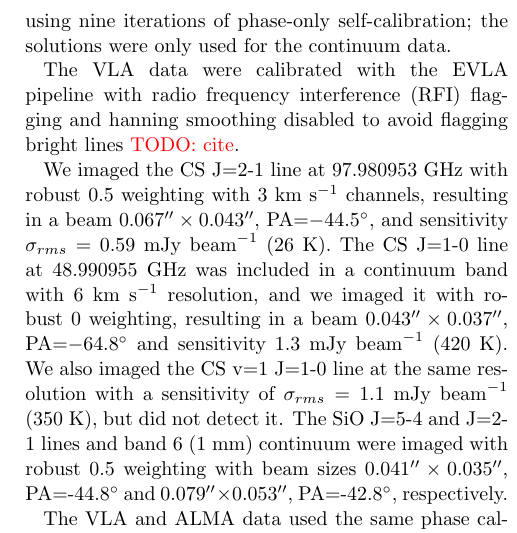
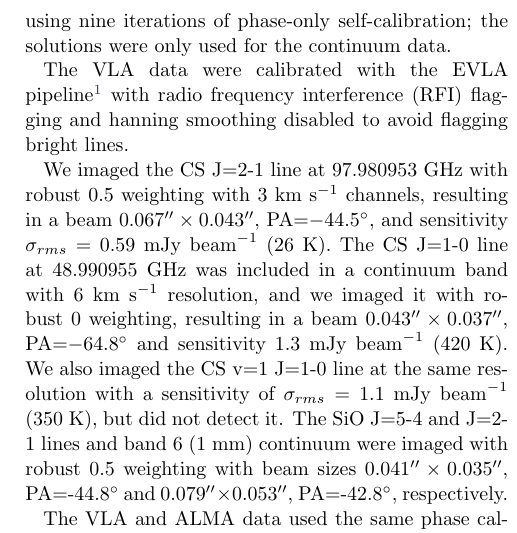
Before and after one commit to keflavich/w51csmasers, a LaTeX paper (cs_maser.tex): part of one column of page 2 of 6, cut so that both start at the same text. Compiled offline with pdfLaTeX.

Commit message:
add citation to evla pipeline

```diff
--- a/cs_maser.tex
+++ b/cs_maser.tex
@@ -167,10 +167,11 @@ were self-calibrated as described in \citet{Goddi2018a}, using  nine iterations
 of phase-only self-calibration; the solutions were only used for the continuum
 data.
 
-The VLA data were calibrated with the EVLA pipeline with radio frequency
+The VLA data were calibrated with the EVLA
+pipeline\footnote{\url{https://science.nrao.edu/facilities/vla/data-processing/pipeline}}
+with radio frequency
 interference (RFI) flagging and hanning smoothing disabled to avoid flagging
-bright lines
-\textcolor{red}{TODO: cite}.
+bright lines.
 
 We imaged the CS J=2-1 line at 97.980953 GHz with robust 0.5 weighting with 3 \kms
 channels, resulting in a beam $0.067\arcsec\times0.043\arcsec$, PA=$-44.5^\circ$,
```
